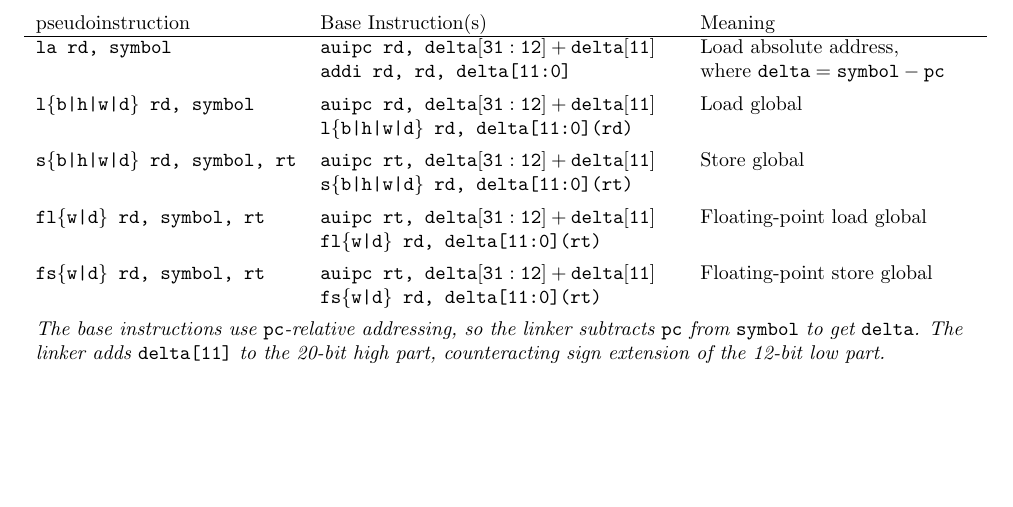
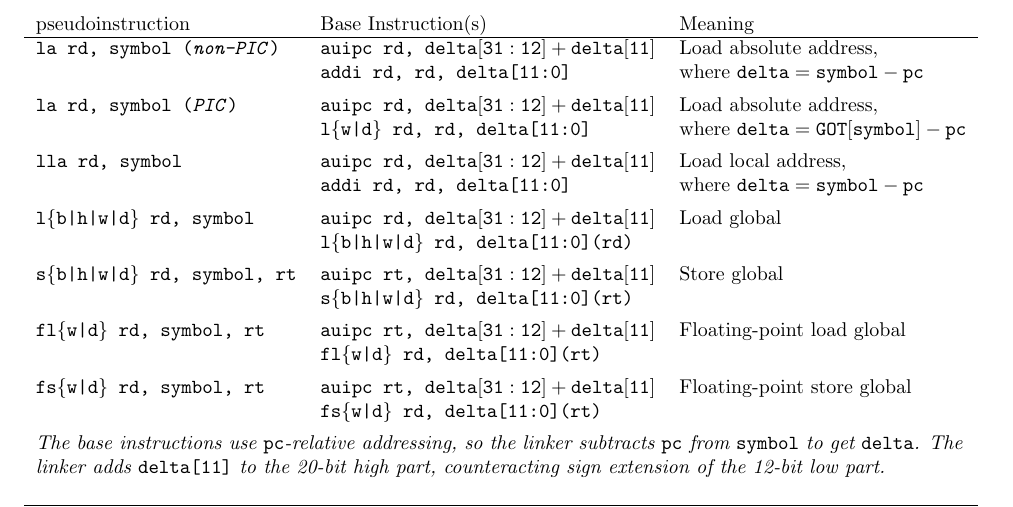
Before and after one commit to riscv/riscv-isa-manual, a LaTeX thesis (src/riscv-spec.tex, which reads src/assembly.tex): part of page 177 of 257, cut so that both start at the same text, the shorter picture padded with empty space. Compiled offline with pdfLaTeX.

Commit message:
Add lla pseudoinstruction; add PIC version of la
Closes #351

```diff
--- a/src/assembly.tex
+++ b/src/assembly.tex
@@ -59,7 +59,11 @@ RISC-V pseudoinstructions.
 \begin{tabular}{l l l}
 pseudoinstruction & Base Instruction(s) & Meaning \\ \hline
 
-\tt la rd, symbol & {\tt auipc rd, ${\tt delta[31:12]} + {\tt delta[11]}$} & Load absolute address, \\
+\tt la rd, symbol (\emph{non-PIC}) & {\tt auipc rd, ${\tt delta[31:12]} + {\tt delta[11]}$} & Load absolute address, \\
+                  & {\tt addi rd, rd, delta[11:0]}                         & where ${\tt delta} = {\tt symbol} - {\tt pc}$ \\[1ex]
+\tt la rd, symbol (\emph{PIC})& {\tt auipc rd, ${\tt delta[31:12]} + {\tt delta[11]}$} & Load absolute address, \\
+                  & {\tt l\{w|d\} rd, rd, delta[11:0]}                         & where ${\tt delta} = {\tt GOT[symbol]} - {\tt pc}$ \\[1ex]
+\tt lla rd, symbol& {\tt auipc rd, ${\tt delta[31:12]} + {\tt delta[11]}$} & Load local address, \\
                   & {\tt addi rd, rd, delta[11:0]}                         & where ${\tt delta} = {\tt symbol} - {\tt pc}$ \\[1ex]
 \tt l\{b|h|w|d\} rd, symbol & {\tt auipc rd, ${\tt delta[31:12]} + {\tt delta[11]}$} & Load global \\
                             & {\tt l\{b|h|w|d\} rd, delta[11:0](rd)}                 & \\[1ex]
```
Also changed, not shown: src/assembly.tex (24 more changed lines).
